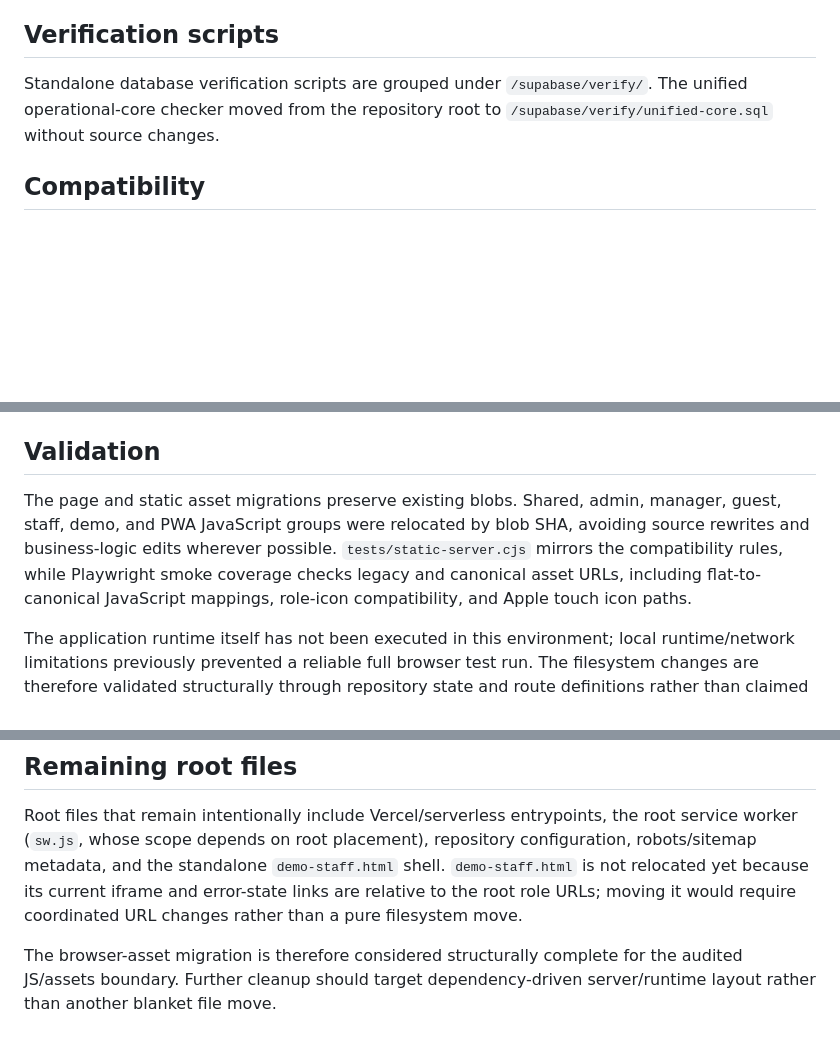
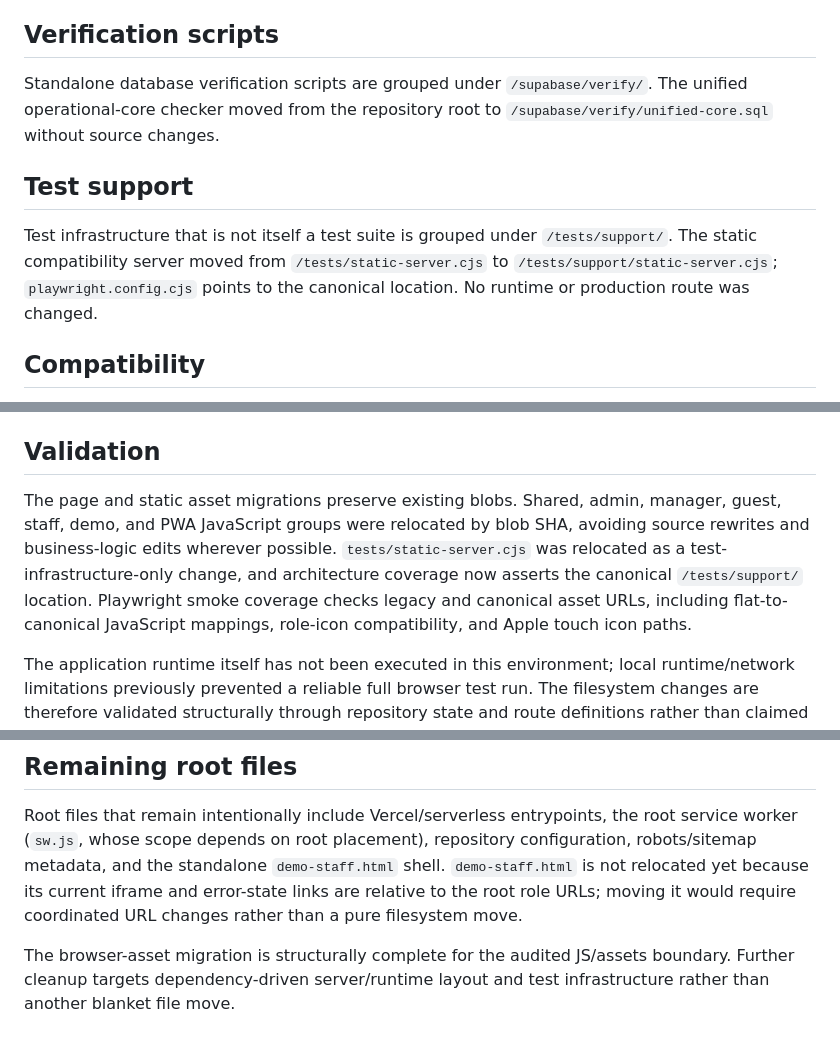
Before and after one commit to sorokoladov7-gif/qr-menu, a Markdown page: docs/architecture/filesystem-migration.md, 3 parts joined by grey strips. Drawn GitHub-style; blank space fills up the shorter version.

Commit message:
docs: record test support filesystem boundary

```diff
--- a/docs/architecture/filesystem-migration.md
+++ b/docs/architecture/filesystem-migration.md
@@ -145,6 +145,10 @@ The canonical `src/assets/js/manager/manager-*.js` entrypoints remain thin compa
 
 Standalone database verification scripts are grouped under `/supabase/verify/`. The unified operational-core checker moved from the repository root to `/supabase/verify/unified-core.sql` without source changes.
 
+## Test support
+
+Test infrastructure that is not itself a test suite is grouped under `/tests/support/`. The static compatibility server moved from `/tests/static-server.cjs` to `/tests/support/static-server.cjs`; `playwright.config.cjs` points to the canonical location. No runtime or production route was changed.
+
 ## Compatibility
 
 Legacy production/deep links remain available through Vercel redirects. Relocated pages retain existing runtime URLs through compatibility rewrites, while migrated static assets and role-specific JavaScript are physically stored under `/src/assets/*`.
@@ -155,7 +159,7 @@ Root `/assets/*`, `/icons/*`, `/img/*`, `/css/*`, and `/js/*` are public compati
 
 ## Validation
 
-The page and static asset migrations preserve existing blobs. Shared, admin, manager, guest, staff, demo, and PWA JavaScript groups were relocated by blob SHA, avoiding source rewrites and business-logic edits wherever possible. `tests/static-server.cjs` mirrors the compatibility rules, while Playwright smoke coverage checks legacy and canonical asset URLs, including flat-to-canonical JavaScript mappings, role-icon compatibility, and Apple touch icon paths.
+The page and static asset migrations preserve existing blobs. Shared, admin, manager, guest, staff, demo, and PWA JavaScript groups were relocated by blob SHA, avoiding source rewrites and business-logic edits wherever possible. `tests/static-server.cjs` was relocated as a test-infrastructure-only change, and architecture coverage now asserts the canonical `/tests/support/` location. Playwright smoke coverage checks legacy and canonical asset URLs, including flat-to-canonical JavaScript mappings, role-icon compatibility, and Apple touch icon paths.
 
 The application runtime itself has not been executed in this environment; local runtime/network limitations previously prevented a reliable full browser test run. The filesystem changes are therefore validated structurally through repository state and route definitions rather than claimed as a successful production deployment test.
 
@@ -167,4 +171,4 @@ The application runtime itself has not been executed in this environment; local
 
 Root files that remain intentionally include Vercel/serverless entrypoints, the root service worker (`sw.js`, whose scope depends on root placement), repository configuration, robots/sitemap metadata, and the standalone `demo-staff.html` shell. `demo-staff.html` is not relocated yet because its current iframe and error-state links are relative to the root role URLs; moving it would require coordinated URL changes rather than a pure filesystem move.
 
-The browser-asset migration is therefore considered structurally complete for the audited JS/assets boundary. Further cleanup should target dependency-driven server/runtime layout rather than another blanket file move.
+The browser-asset migration is structurally complete for the audited JS/assets boundary. Further cleanup targets dependency-driven server/runtime layout and test infrastructure rather than another blanket file move.
```
